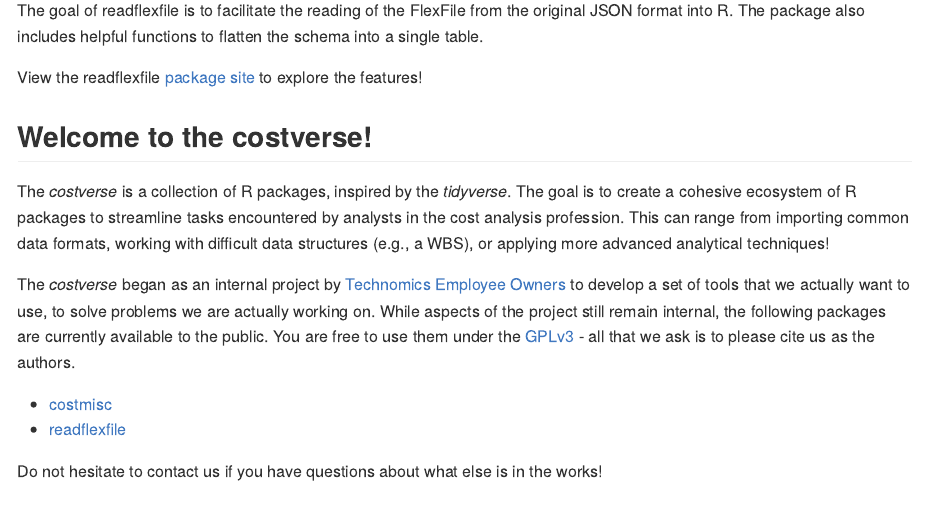
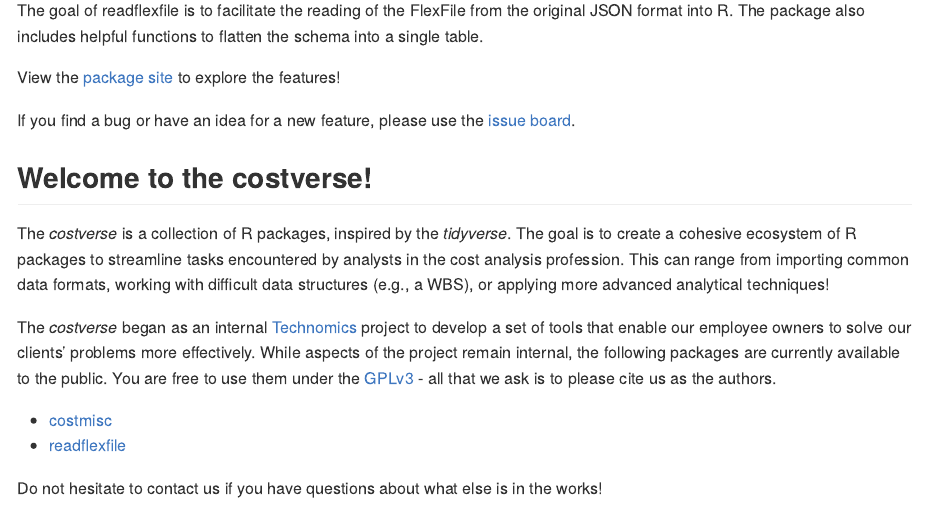
Before and after one commit to Technomics/readflexfile, an R Markdown document (README.Rmd): the page in a window 1100 px wide, from 110 px down. The pictures show the output file README.md that the author committed with the source, drawn offline in the style of GitHub; badge pictures from the web are left out.

Commit message:
Update README.rmd with costverse standard.

```diff
--- a/README.Rmd
+++ b/README.Rmd
@@ -28,11 +28,13 @@
 
 View the [package site](https://technomics.github.com/readflexfile) to explore the features!
 
+If you find a bug or have an idea for a new feature, please use the [issue board](https://github.com/Technomics/readflexfile/issues).
+
 ## Welcome to the costverse!
 
 The *costverse* is a collection of R packages, inspired by the *tidyverse*. The goal is to create a cohesive ecosystem of R packages to streamline tasks encountered by analysts in the cost analysis profession. This can range from importing common data formats, working with difficult data structures (e.g., a WBS), or applying more advanced analytical techniques!
 
-The *costverse* began as an internal project by [Technomics Employee Owners](https://www.technomics.net/) to develop a set of tools that we actually want to use, to solve problems we are actually working on. While aspects of the project still remain internal, the following packages are currently available to the public. You are free to use them under the [GPLv3](https://www.gnu.org/licenses/gpl-3.0.en.html) - all that we ask is to please cite us as the authors.
+The *costverse* began as an internal [Technomics](https://www.technomics.net/) project to develop a set of tools that enable our employee owners to solve our clients’ problems more effectively. While aspects of the project remain internal, the following packages are currently available to the public. You are free to use them under the [GPLv3](https://www.gnu.org/licenses/gpl-3.0.en.html) - all that we ask is to please cite us as the authors.
 
  - [costmisc](https://github.com/Technomics/costmisc/)
  - [readflexfile](https://github.com/Technomics/readflexfile/)
```
Also changed, not shown: README.md.
